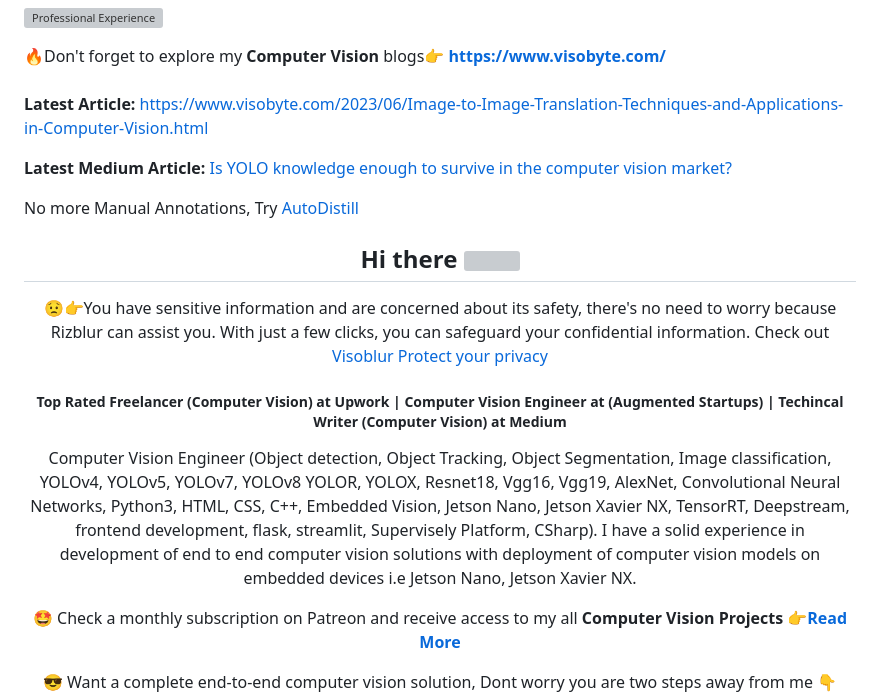
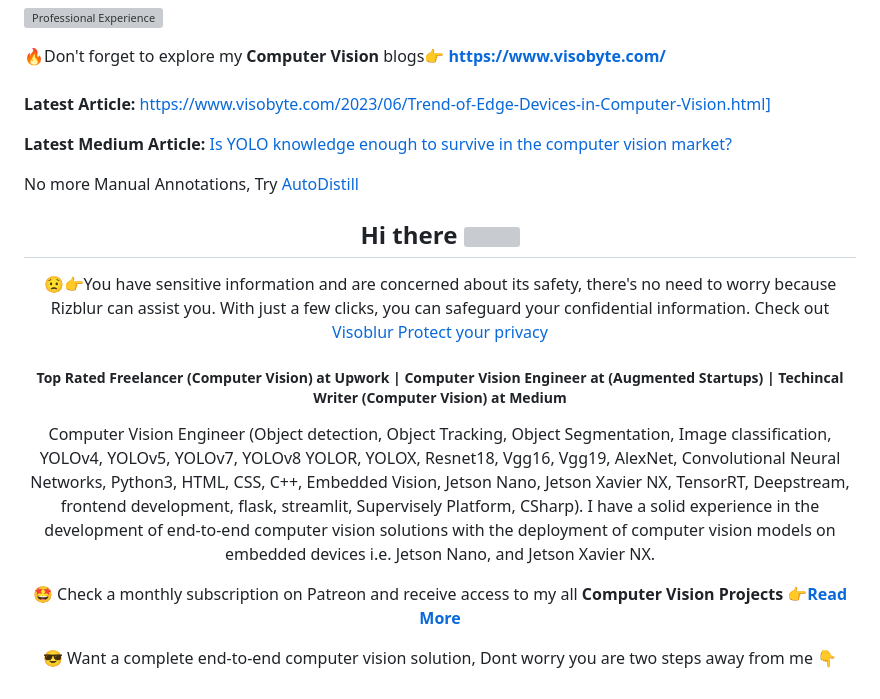
Before and after one commit to RizwanMunawar/RizwanMunawar, a Markdown page: README.md, the part around the change. Rendered like a GitHub page; grey boxes are pictures that could not be loaded.

```diff
--- a/README.md
+++ b/README.md
@@ -3,7 +3,7 @@
  🔥Don't forget to explore my <b>Computer Vision</b> blogs👉
 <b>https://www.visobyte.com/</b>
 <br><br>
-<b>Latest Article:</b> https://www.visobyte.com/2023/06/Image-to-Image-Translation-Techniques-and-Applications-in-Computer-Vision.html
+<b>Latest Article:</b> https://www.visobyte.com/2023/06/Trend-of-Edge-Devices-in-Computer-Vision.html]
 
 <b>Latest Medium Article: </b> <a href="https://medium.com/p/cb9d9e056842">Is YOLO knowledge enough to survive in the computer vision market?</a>
 
@@ -14,7 +14,7 @@ No more Manual Annotations, Try <A href= "https://drive.google.com/file/d/1fIgZ-
 😟👉You have sensitive information and are concerned about its safety, there's no need to worry because Rizblur can assist you. With just a few clicks, you can safeguard your confidential information. Check out <a href="https://muhammadrizwanmunawarvisionai.blogspot.com/p/blur-your-image.html">Visoblur Protect your privacy </a>
 
 ##### **Top Rated Freelancer (Computer Vision) at Upwork | Computer Vision Engineer at (Augmented Startups) | Techincal Writer (Computer Vision) at Medium**
-Computer Vision Engineer (Object detection, Object Tracking, Object Segmentation, Image classification, YOLOv4, YOLOv5, YOLOv7, YOLOv8 YOLOR, YOLOX, Resnet18, Vgg16, Vgg19, AlexNet, Convolutional Neural Networks, Python3, HTML, CSS, C++, Embedded Vision, Jetson Nano, Jetson Xavier NX, TensorRT, Deepstream, frontend development, flask, streamlit, Supervisely Platform, CSharp). I have a solid experience in development of end to end computer vision solutions with deployment of computer vision models on embedded devices i.e Jetson Nano, Jetson Xavier NX.
+Computer Vision Engineer (Object detection, Object Tracking, Object Segmentation, Image classification, YOLOv4, YOLOv5, YOLOv7, YOLOv8 YOLOR, YOLOX, Resnet18, Vgg16, Vgg19, AlexNet, Convolutional Neural Networks, Python3, HTML, CSS, C++, Embedded Vision, Jetson Nano, Jetson Xavier NX, TensorRT, Deepstream, frontend development, flask, streamlit, Supervisely Platform, CSharp). I have a solid experience in the development of end-to-end computer vision solutions with the deployment of computer vision models on embedded devices i.e. Jetson Nano, and Jetson Xavier NX.
 
 
  🤩 Check a monthly subscription on Patreon and receive access to my all **Computer Vision Projects** 👉<b><a href="https://patreon.com/MuhammadRizwanMunawarWork?utm_medium=clipboard_copy&utm_source=copyLink&utm_campaign=creatorshare_creator&utm_content=join_link">Read More</a></b>
```
